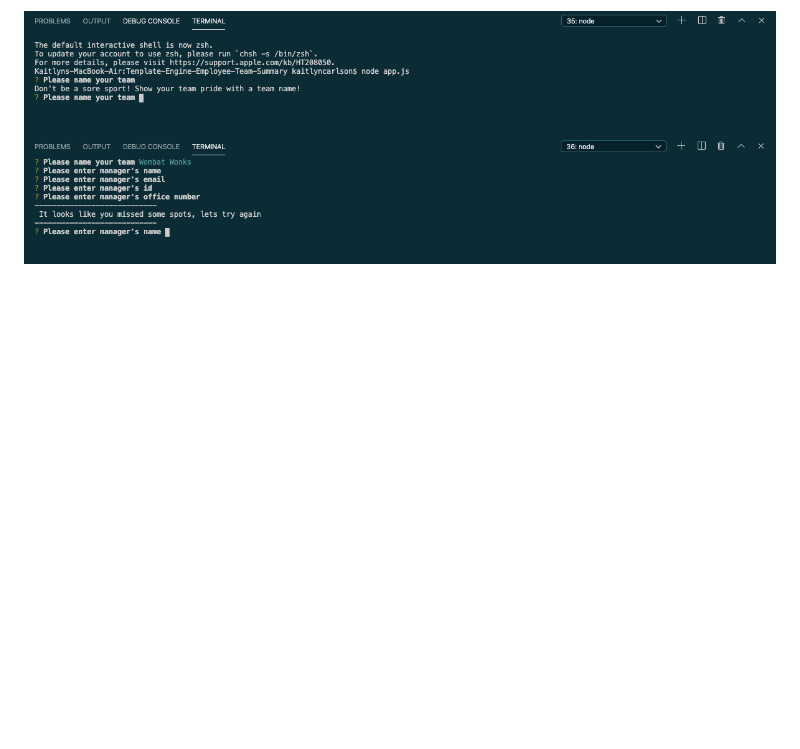
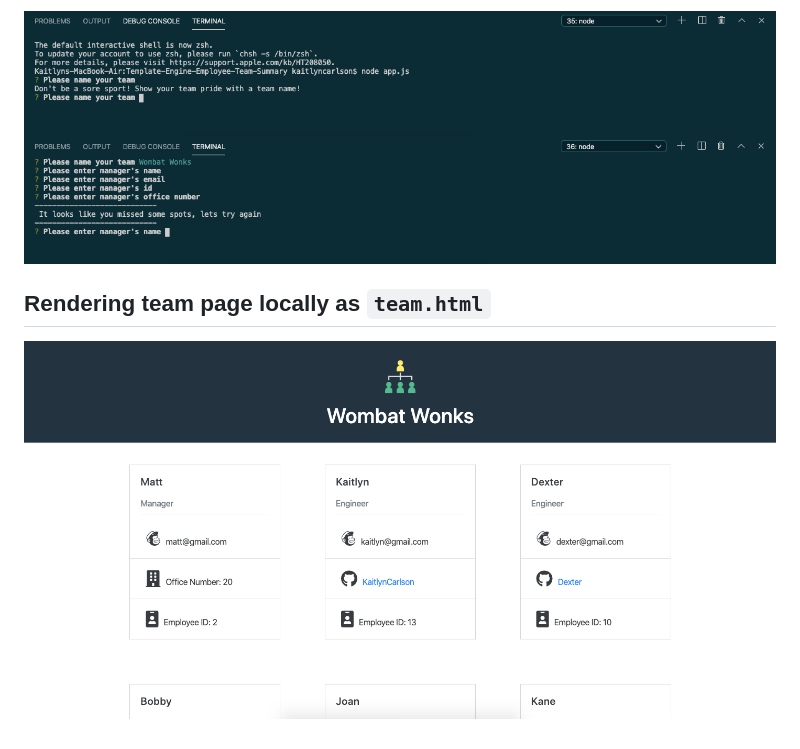
Before and after one commit to KaitlynCarlson/Template-Engine-Employee-Team-Summary, a Markdown page: README.md, the part around the change. Drawn GitHub-style; pictures changed too: IMGs/renderedteam.png (added); blank space fills up the shorter version.

Commit message:
Adding image of team rendered in HTML

```diff
--- a/README.md
+++ b/README.md
@@ -55,3 +55,7 @@ $ npm app.js        // Run the application
 
 ![No Team Name](./IMGs/teamnamerequired.png)
 ![Employee Missing Data](./IMGs/Missedfields.png)
+
+## Rendering team page locally as `team.html`
+
+![View Team](./IMGs/renderedteam.png)
```
